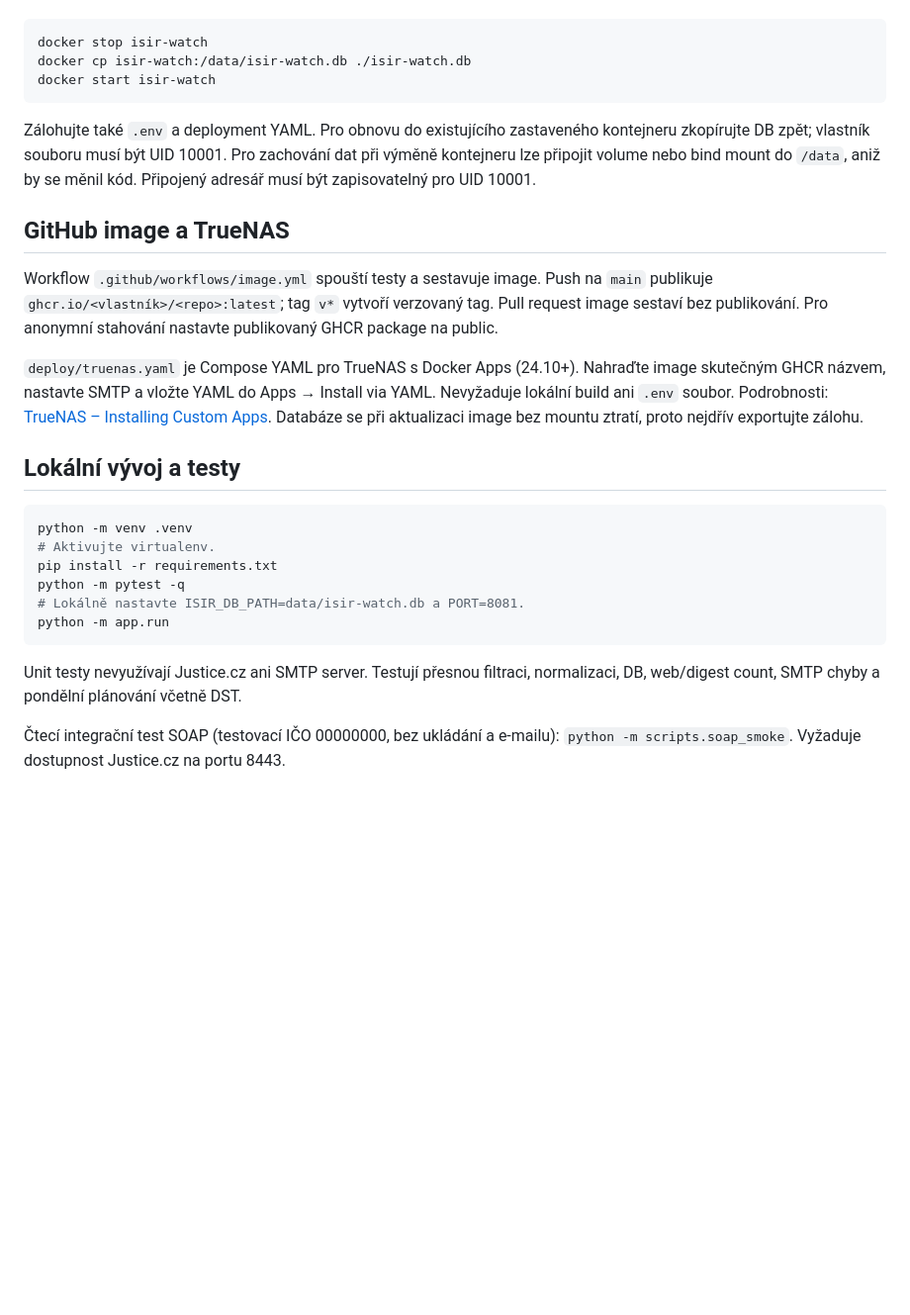
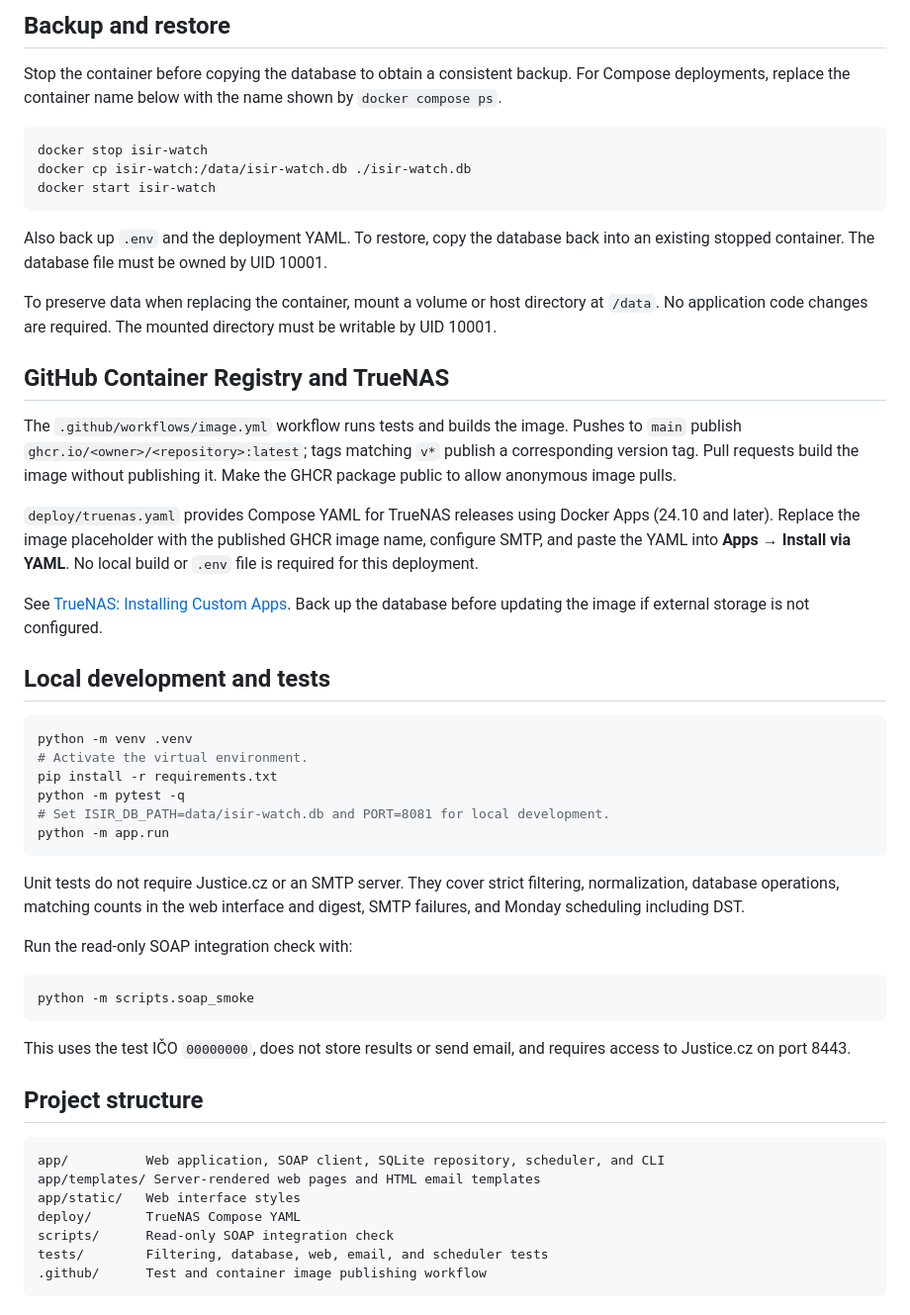
Before and after one commit to AlienTab1/isir-watch, a Markdown page: README.md, the part around one of its changes. Shown at 99% size. GitHub-like rendering; blank space fills up the shorter version.

````diff
--- a/README.md
+++ b/README.md
@@ -79,3 +132,8 @@ Pro konzistentní kopii zastavte kontejner (upravte název podle `docker compose
+## Backup and restore
+
+Stop the container before copying the database to obtain a consistent backup.
+For Compose deployments, replace the container name below with the name shown
+by `docker compose ps`.
 
 ```sh
 docker stop isir-watch
@@ -83,37 +141,60 @@ docker cp isir-watch:/data/isir-watch.db ./isir-watch.db
 docker start isir-watch
 ```
 
-Zálohujte také `.env` a deployment YAML. Pro obnovu do existujícího zastaveného
-kontejneru zkopírujte DB zpět; vlastník souboru musí být UID 10001.
-Pro zachování dat při výměně kontejneru lze připojit volume nebo bind mount
-do `/data`, aniž by se měnil kód. Připojený adresář musí být zapisovatelný pro UID 10001.
+Also back up `.env` and the deployment YAML. To restore, copy the database back
+into an existing stopped container. The database file must be owned by UID 10001.
 
-## GitHub image a TrueNAS
+To preserve data when replacing the container, mount a volume or host directory
+at `/data`. No application code changes are required. The mounted directory
+must be writable by UID 10001.
 
-Workflow `.github/workflows/image.yml` spouští testy a sestavuje image. Push na
-`main` publikuje `ghcr.io/<vlastník>/<repo>:latest`; tag `v*` vytvoří verzovaný tag.
-Pull request image sestaví bez publikování.
-Pro anonymní stahování nastavte publikovaný GHCR package na public.
+## GitHub Container Registry and TrueNAS
 
-`deploy/truenas.yaml` je Compose YAML pro TrueNAS s Docker Apps (24.10+).
-Nahraďte image skutečným GHCR názvem, nastavte SMTP a vložte YAML do
-Apps → Install via YAML. Nevyžaduje lokální build ani `.env` soubor.
-Podrobnosti: [TrueNAS – Installing Custom Apps](https://apps.truenas.com/managing-apps/installing-custom-apps/).
-Databáze se při aktualizaci image bez mountu ztratí, proto nejdřív exportujte zálohu.
+The `.github/workflows/image.yml` workflow runs tests and builds the image.
+Pushes to `main` publish `ghcr.io/<owner>/<repository>:latest`; tags matching
+`v*` publish a corresponding version tag. Pull requests build the image without
+publishing it. Make the GHCR package public to allow anonymous image pulls.
 
-## Lokální vývoj a testy
+`deploy/truenas.yaml` provides Compose YAML for TrueNAS releases using Docker
+Apps (24.10 and later). Replace the image placeholder with the published GHCR
+image name, configure SMTP, and paste the YAML into **Apps → Install via YAML**.
+No local build or `.env` file is required for this deployment.
+
+See [TrueNAS: Installing Custom Apps](https://apps.truenas.com/managing-apps/installing-custom-apps/).
+Back up the database before updating the image if external storage is not configured.
+
+## Local development and tests
 
 ```sh
 python -m venv .venv
-# Aktivujte virtualenv.
+# Activate the virtual environment.
 pip install -r requirements.txt
 python -m pytest -q
-# Lokálně nastavte ISIR_DB_PATH=data/isir-watch.db a PORT=8081.
+# Set ISIR_DB_PATH=data/isir-watch.db and PORT=8081 for local development.
 python -m app.run
 ```
 
-Unit testy nevyužívají Justice.cz ani SMTP server. Testují přesnou filtraci,
-normalizaci, DB, web/digest count, SMTP chyby a pondělní plánování včetně DST.
+Unit tests do not require Justice.cz or an SMTP server. They cover strict
+filtering, normalization, database operations, matching counts in the web
+interface and digest, SMTP failures, and Monday scheduling including DST.
 
-Čtecí integrační test SOAP (testovací IČO 00000000, bez ukládání a e-mailu):
-`python -m scripts.soap_smoke`. Vyžaduje dostupnost Justice.cz na portu 8443.
+Run the read-only SOAP integration check with:
+
+```sh
+python -m scripts.soap_smoke
+```
+
+This uses the test IČO `00000000`, does not store results or send email, and
+requires access to Justice.cz on port 8443.
+
+## Project structure
+
+```text
+app/          Web application, SOAP client, SQLite repository, scheduler, and CLI
+app/templates/ Server-rendered web pages and HTML email templates
+app/static/   Web interface styles
+deploy/       TrueNAS Compose YAML
+scripts/      Read-only SOAP integration check
+tests/        Filtering, database, web, email, and scheduler tests
+.github/      Test and container image publishing workflow
+```
````
Also changed, not shown: other parts of README.md (+98 -45 lines).
